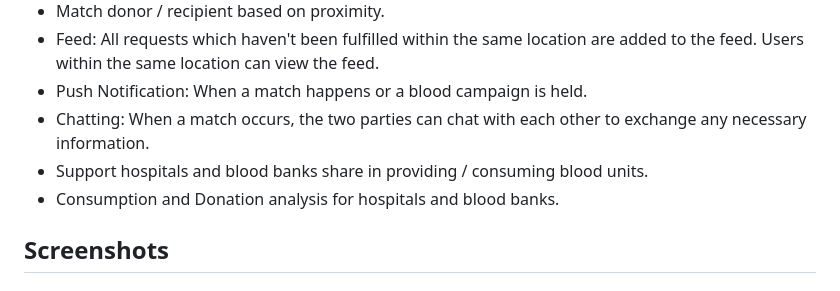
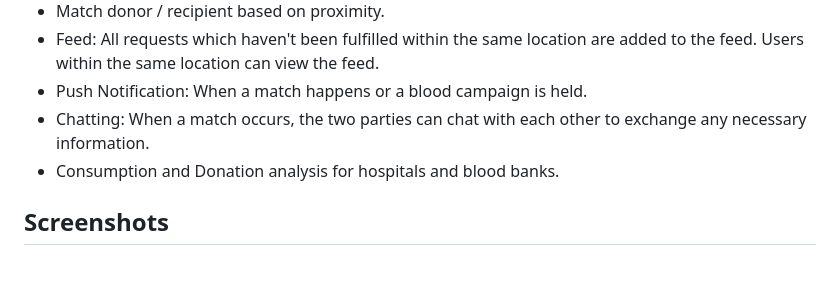
Before and after one commit to muhmagdy/Bloodify, a Markdown page: README.md, the part around the change. Rendered like a GitHub page.

```diff
--- a/README.md
+++ b/README.md
@@ -25,8 +25,6 @@ Medical institutions can also use the app to post their needs, and the app will
 - Feed: All requests which haven't been fulfilled within the same location are added to the feed. Users within the same location can view the feed.
 - Push Notification: When a match happens or a blood campaign is held.
 - Chatting: When a match occurs, the two parties can chat with each other to exchange any necessary information.
-- Support hospitals and blood banks share in providing / consuming blood
-units.
 - Consumption and Donation analysis for hospitals and blood banks.
 ## Screenshots
 ### Login and Signup UI
```
